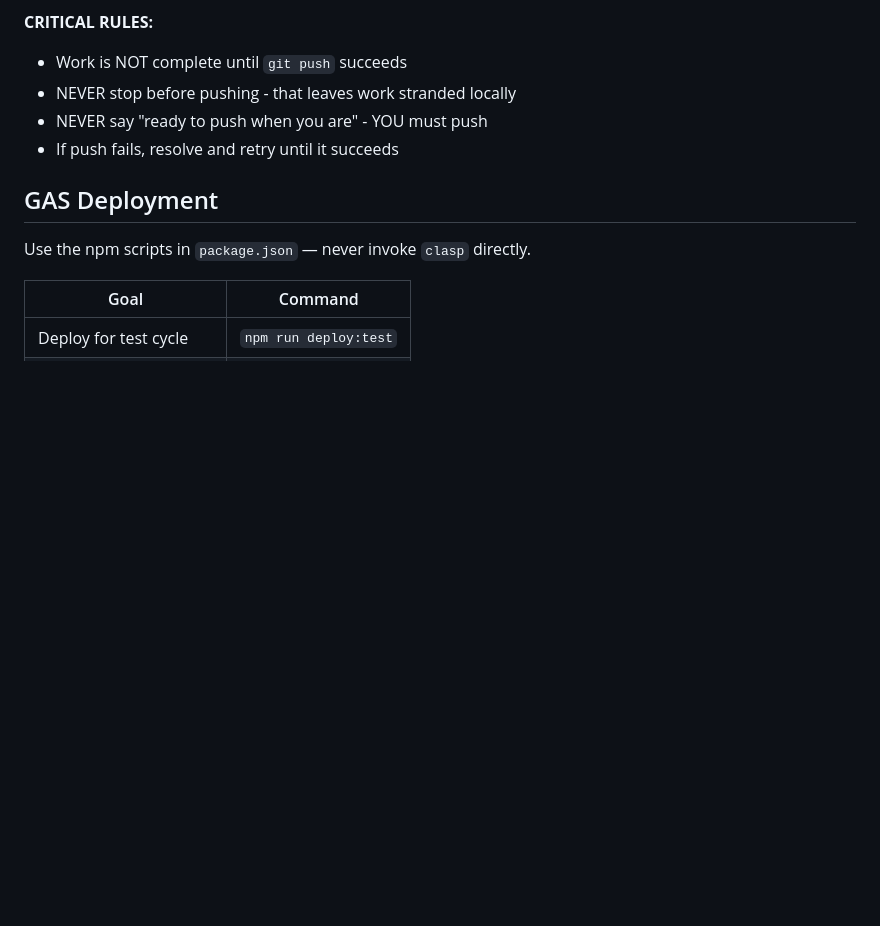
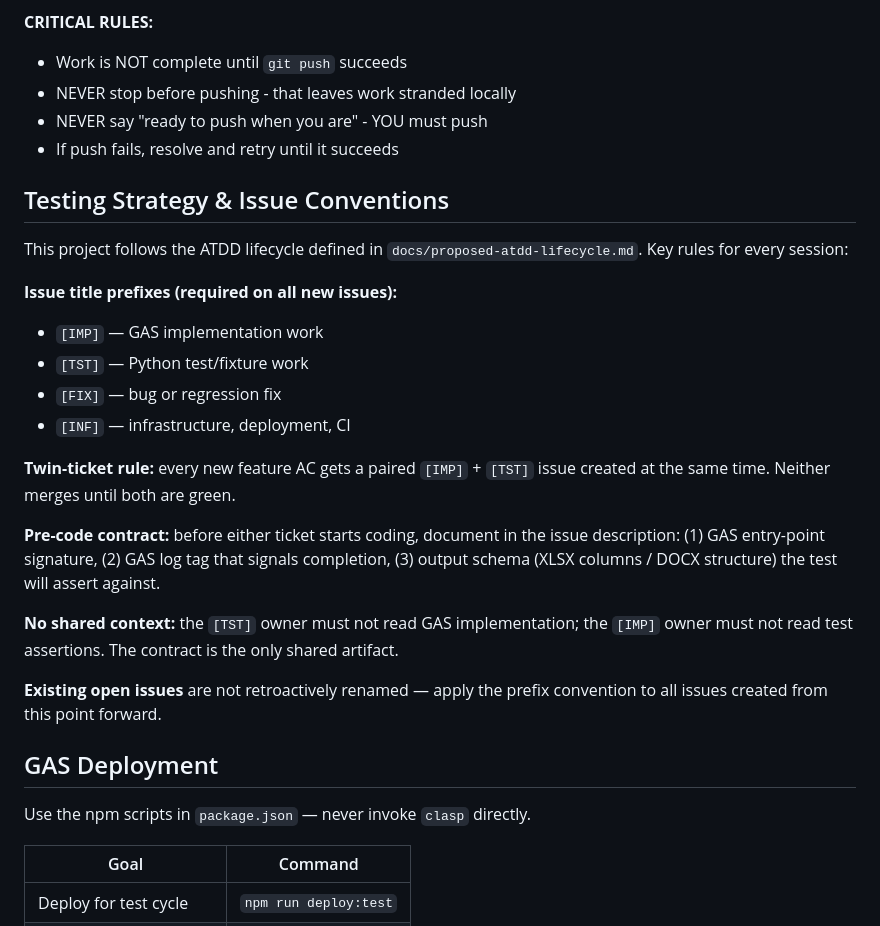
Before and after one commit to stuartdonaldson/GActionSheet, a Markdown page: CLAUDE.md, the part around the change. Drawn GitHub-style; blank space fills up the shorter version.

```diff
--- a/CLAUDE.md
+++ b/CLAUDE.md
@@ -104,6 +104,24 @@ bd close <id>         # Complete work
 - NEVER say "ready to push when you are" - YOU must push
 - If push fails, resolve and retry until it succeeds
 
+## Testing Strategy & Issue Conventions
+
+This project follows the ATDD lifecycle defined in `docs/proposed-atdd-lifecycle.md`. Key rules for every session:
+
+**Issue title prefixes (required on all new issues):**
+- `[IMP]` — GAS implementation work
+- `[TST]` — Python test/fixture work
+- `[FIX]` — bug or regression fix
+- `[INF]` — infrastructure, deployment, CI
+
+**Twin-ticket rule:** every new feature AC gets a paired `[IMP]` + `[TST]` issue created at the same time. Neither merges until both are green.
+
+**Pre-code contract:** before either ticket starts coding, document in the issue description: (1) GAS entry-point signature, (2) GAS log tag that signals completion, (3) output schema (XLSX columns / DOCX structure) the test will assert against.
+
+**No shared context:** the `[TST]` owner must not read GAS implementation; the `[IMP]` owner must not read test assertions. The contract is the only shared artifact.
+
+**Existing open issues** are not retroactively renamed — apply the prefix convention to all issues created from this point forward.
+
 ## GAS Deployment
 
 Use the npm scripts in `package.json` — never invoke `clasp` directly.
```
Also changed, not shown: docs/proposed-atdd-lifecycle.md (added, +134 -0 lines), knowledge-base/adr/0006-atdd-lifecycle.md (added, +49 -0 lines).
